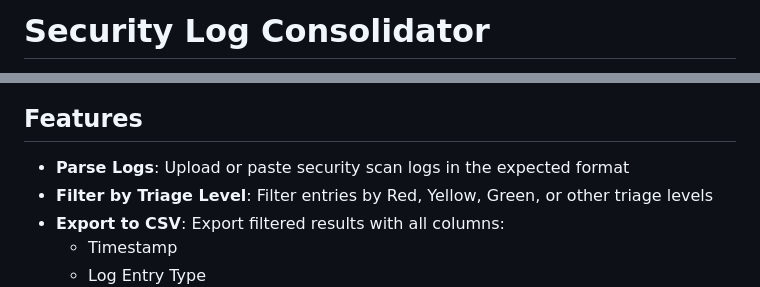
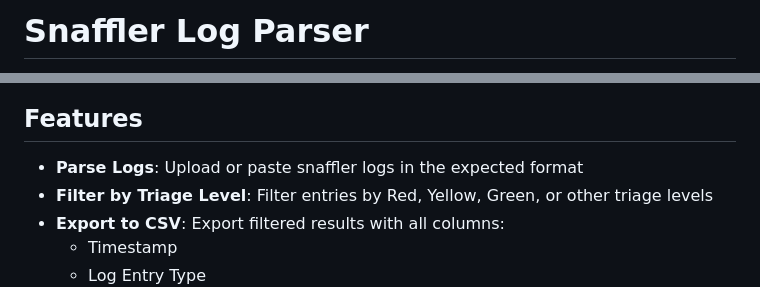
Before and after one commit to rrynz0n/snaffler-log-parser, a Markdown page: README.md, 2 parts joined by grey strips. Drawn GitHub-style.

Commit message:
Rename project from Security Log Consolidator to Snaffler Log Parser

```diff
--- a/README.md
+++ b/README.md
@@ -1,2 +1,2 @@
-# Security Log Consolidator
+# Snaffler Log Parser
 
@@ -6,7 +4,7 @@ A local web application for parsing, filtering, and exporting security scan logs
 
 ## Features
 
-- **Parse Logs**: Upload or paste security scan logs in the expected format
+- **Parse Logs**: Upload or paste snaffler logs in the expected format
 - **Filter by Triage Level**: Filter entries by Red, Yellow, Green, or other triage levels
 - **Export to CSV**: Export filtered results with all columns:
   - Timestamp
```
Also changed, not shown: other parts of README.md (+1 -3 lines).
